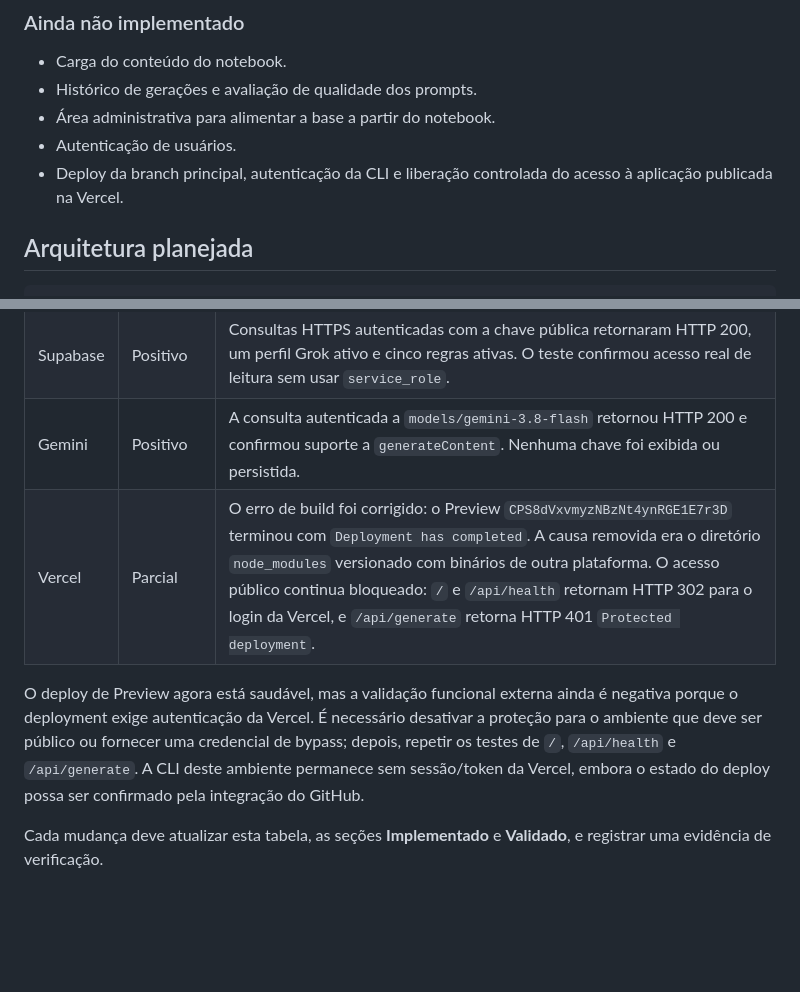
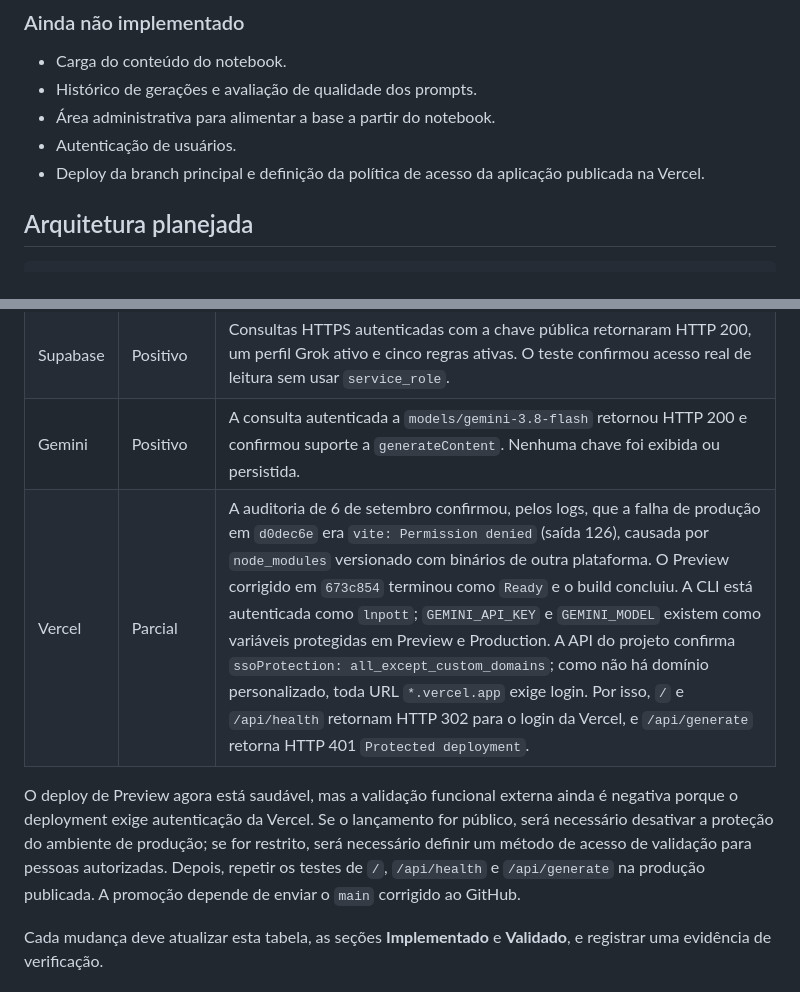
Before and after one commit to lnpott/PROMPT_EXPERT, a Markdown page: PROJECT_GUIDE.md, 2 parts joined by grey strips. Rendered like a GitHub page; blank space fills up the shorter version.

Commit message:
docs(vercel): record deployment audit

```diff
--- a/PROJECT_GUIDE.md
+++ b/PROJECT_GUIDE.md
@@ -53,7 +53,7 @@ O produto não é um arquivo de prompt estático. A pessoa descreve o que quer c
 - Histórico de gerações e avaliação de qualidade dos prompts.
 - Área administrativa para alimentar a base a partir do notebook.
 - Autenticação de usuários.
-- Deploy da branch principal, autenticação da CLI e liberação controlada do acesso à aplicação publicada na Vercel.
+- Deploy da branch principal e definição da política de acesso da aplicação publicada na Vercel.
 
 ## Arquitetura planejada
 
@@ -117,9 +117,9 @@ O código e a base foram preparados. O próximo marco é fazer a integração en
 | GitHub | Positivo | `gh auth status` confirmou autenticação como `lnpott`; a API retornou permissão administrativa sobre `lnpott/PROMPT_EXPERT`, e a branch `main` remota apontava para `d0dec6e`. O clone local inicialmente não tinha remoto configurado, portanto isso foi corrigido antes do envio desta atualização. |
 | Supabase | Positivo | Consultas HTTPS autenticadas com a chave pública retornaram HTTP 200, um perfil Grok ativo e cinco regras ativas. O teste confirmou acesso real de leitura sem usar `service_role`. |
 | Gemini | Positivo | A consulta autenticada a `models/gemini-3.8-flash` retornou HTTP 200 e confirmou suporte a `generateContent`. Nenhuma chave foi exibida ou persistida. |
-| Vercel | Parcial | O erro de build foi corrigido: o Preview `CPS8dVxvmyzNBzNt4ynRGE1E7r3D` terminou com `Deployment has completed`. A causa removida era o diretório `node_modules` versionado com binários de outra plataforma. O acesso público continua bloqueado: `/` e `/api/health` retornam HTTP 302 para o login da Vercel, e `/api/generate` retorna HTTP 401 `Protected deployment`. |
+| Vercel | Parcial | A auditoria de 6 de setembro confirmou, pelos logs, que a falha de produção em `d0dec6e` era `vite: Permission denied` (saída 126), causada por `node_modules` versionado com binários de outra plataforma. O Preview corrigido em `673c854` terminou como `Ready` e o build concluiu. A CLI está autenticada como `lnpott`; `GEMINI_API_KEY` e `GEMINI_MODEL` existem como variáveis protegidas em Preview e Production. A API do projeto confirma `ssoProtection: all_except_custom_domains`; como não há domínio personalizado, toda URL `*.vercel.app` exige login. Por isso, `/` e `/api/health` retornam HTTP 302 para o login da Vercel, e `/api/generate` retorna HTTP 401 `Protected deployment`. |
 
-O deploy de Preview agora está saudável, mas a validação funcional externa ainda é negativa porque o deployment exige autenticação da Vercel. É necessário desativar a proteção para o ambiente que deve ser público ou fornecer uma credencial de bypass; depois, repetir os testes de `/`, `/api/health` e `/api/generate`. A CLI deste ambiente permanece sem sessão/token da Vercel, embora o estado do deploy possa ser confirmado pela integração do GitHub.
+O deploy de Preview agora está saudável, mas a validação funcional externa ainda é negativa porque o deployment exige autenticação da Vercel. Se o lançamento for público, será necessário desativar a proteção do ambiente de produção; se for restrito, será necessário definir um método de acesso de validação para pessoas autorizadas. Depois, repetir os testes de `/`, `/api/health` e `/api/generate` na produção publicada. A promoção depende de enviar o `main` corrigido ao GitHub.
 
 Cada mudança deve atualizar esta tabela, as seções **Implementado** e **Validado**, e registrar uma evidência de verificação.
 
```
